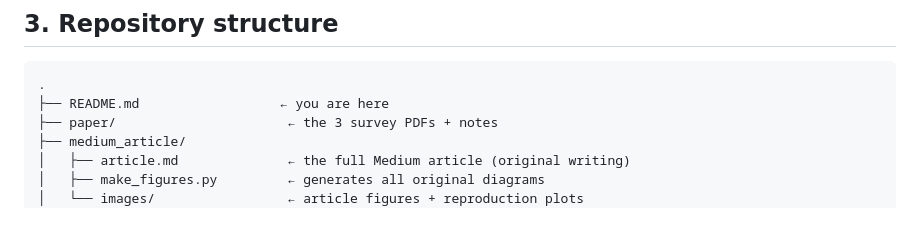
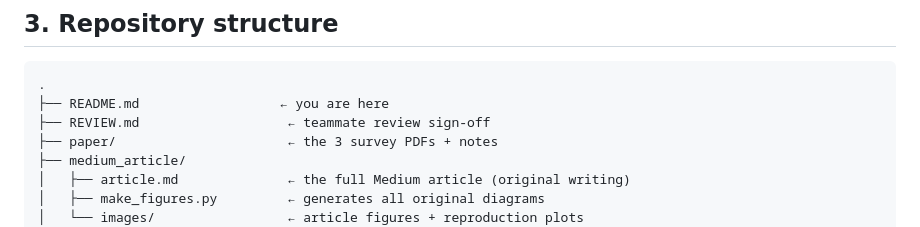
Before and after one commit to NMemane1/CMPE258-Short-Story-TS-FM-DeepLearning, a Markdown page: README.md, the part around the change. GitHub-like rendering.

Commit message:
Add teammate review template (REVIEW.md)
Co-Authored-By: Claude Opus 4.7 (1M context) <noreply@anthropic.com>

````diff
--- a/README.md
+++ b/README.md
@@ -46,6 +46,7 @@ PDFs and details: [`paper/`](paper/).
 ```
 .
 ├── README.md                  ← you are here
+├── REVIEW.md                   ← teammate review sign-off
 ├── paper/                      ← the 3 survey PDFs + notes
 ├── medium_article/
 │   ├── article.md              ← the full Medium article (original writing)
````
Also changed, not shown: REVIEW.md (added, +31 -0 lines).
